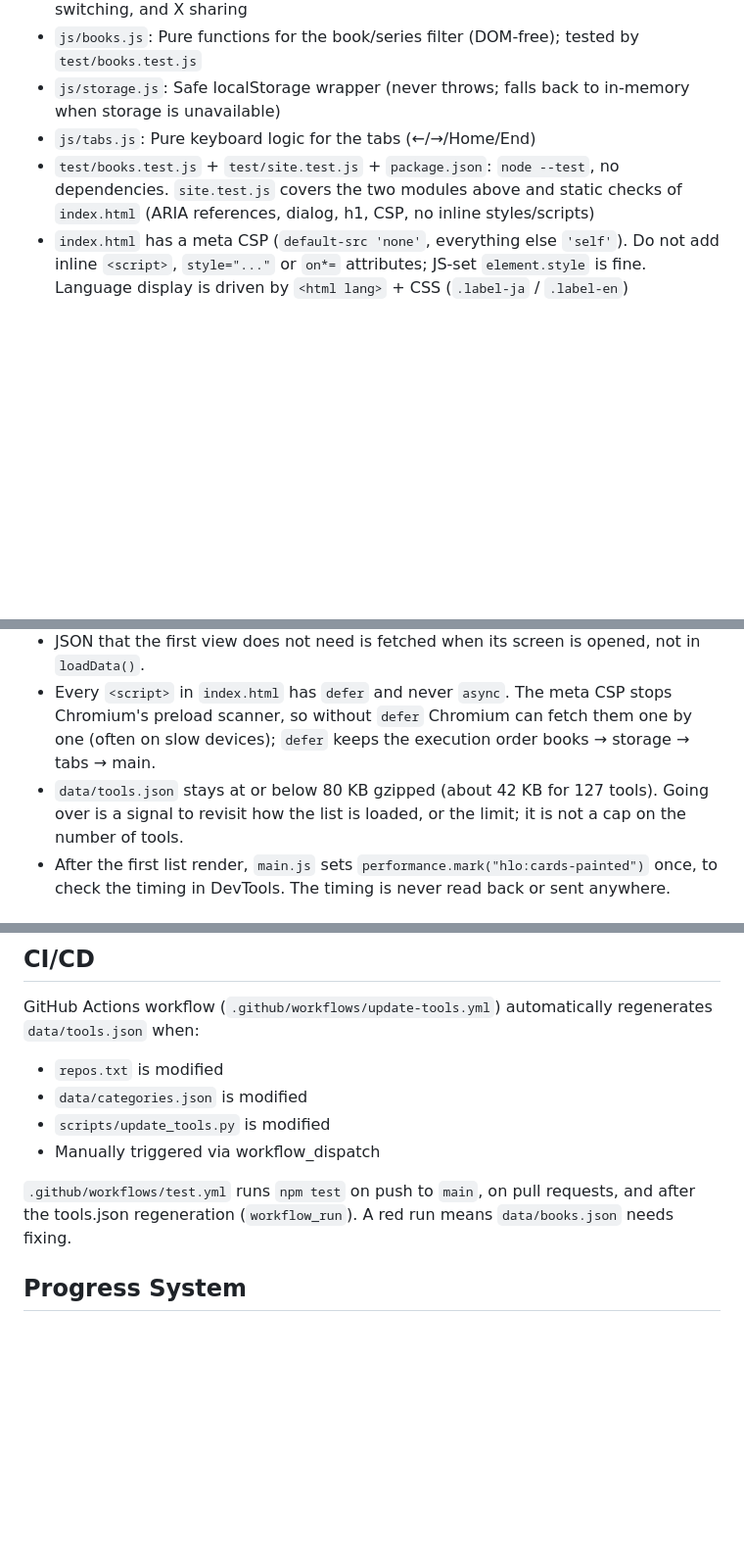
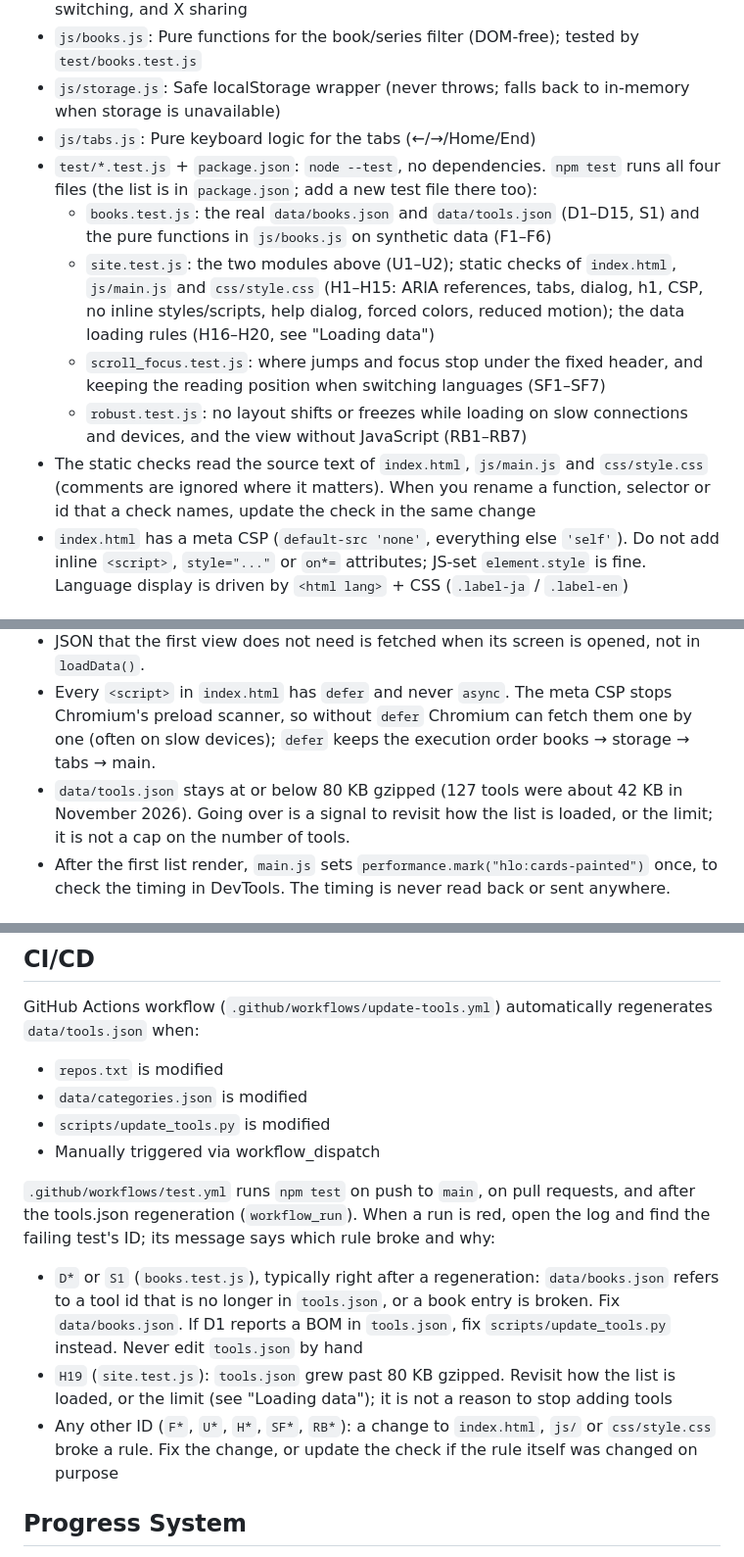
Before and after one commit to ipusiron/hackinglab-online, a Markdown page: CLAUDE.md, 3 parts joined by grey strips. Shown at 98% size. GitHub-like rendering; blank space fills up the shorter version.

Commit message:
CLAUDE.md の検査の説明を今の形に合わせる
- 検査のファイルを4本（books・site・scroll_focus・robust）とも挙げ、それぞれが何を見るかと ID の範囲を書いた。site.test.js は index.html だけでなく js/main.js と css/style.css も見る
- 静的な検査はソースの文字を読むので、検査が名前を挙げる関数・セレクター・id を変えたら、同じ変更で検査も直すと書いた
- CI が赤のときの見方を、失敗した検査の ID ごとに書いた（books.json の直し、tools.json の大きさ、そのほかのコードの決まり）。これまでは books.json の直しだけを書いていた
- Loading data の tools.json の大きさの目安に、測った時期を添えた

Co-Authored-By: Claude Opus 5.5 <noreply@anthropic.com>

```diff
--- a/CLAUDE.md
+++ b/CLAUDE.md
@@ -44,7 +44,12 @@ hub: true
 - `js/books.js`: Pure functions for the book/series filter (DOM-free); tested by `test/books.test.js`
 - `js/storage.js`: Safe localStorage wrapper (never throws; falls back to in-memory when storage is unavailable)
 - `js/tabs.js`: Pure keyboard logic for the tabs (←/→/Home/End)
-- `test/books.test.js` + `test/site.test.js` + `package.json`: `node --test`, no dependencies. `site.test.js` covers the two modules above and static checks of `index.html` (ARIA references, dialog, h1, CSP, no inline styles/scripts)
+- `test/*.test.js` + `package.json`: `node --test`, no dependencies. `npm test` runs all four files (the list is in `package.json`; add a new test file there too):
+  - `books.test.js`: the real `data/books.json` and `data/tools.json` (D1–D15, S1) and the pure functions in `js/books.js` on synthetic data (F1–F6)
+  - `site.test.js`: the two modules above (U1–U2); static checks of `index.html`, `js/main.js` and `css/style.css` (H1–H15: ARIA references, tabs, dialog, h1, CSP, no inline styles/scripts, help dialog, forced colors, reduced motion); the data loading rules (H16–H20, see "Loading data")
+  - `scroll_focus.test.js`: where jumps and focus stop under the fixed header, and keeping the reading position when switching languages (SF1–SF7)
+  - `robust.test.js`: no layout shifts or freezes while loading on slow connections and devices, and the view without JavaScript (RB1–RB7)
+- The static checks read the source text of `index.html`, `js/main.js` and `css/style.css` (comments are ignored where it matters). When you rename a function, selector or id that a check names, update the check in the same change
 - `index.html` has a meta CSP (`default-src 'none'`, everything else `'self'`). Do not add inline `<script>`, `style="..."` or `on*=` attributes; JS-set `element.style` is fine. Language display is driven by `<html lang>` + CSS (`.label-ja` / `.label-en`)
 
 ### Loading data (keep the first view fast)
@@ -52,7 +57,7 @@ On a slow mobile connection every extra round trip delays the cards by about 0.6
 - Start every JSON the first view needs before the first `await` in `loadData()` (`js/main.js`). The required ones (`categories.json`, `tools.json`) go into one `Promise.all`. Optional ones (`books.json`) are started next to it and catch their own failure (`.catch(() => null)`), so a missing or broken optional file never stops the tool list. Do not put optional data into the `Promise.all`, and do not fetch anything after awaiting the others.
 - JSON that the first view does not need is fetched when its screen is opened, not in `loadData()`.
 - Every `<script>` in `index.html` has `defer` and never `async`. The meta CSP stops Chromium's preload scanner, so without `defer` Chromium can fetch them one by one (often on slow devices); `defer` keeps the execution order books → storage → tabs → main.
-- `data/tools.json` stays at or below 80 KB gzipped (about 42 KB for 127 tools). Going over is a signal to revisit how the list is loaded, or the limit; it is not a cap on the number of tools.
+- `data/tools.json` stays at or below 80 KB gzipped (127 tools were about 42 KB in November 2026). Going over is a signal to revisit how the list is loaded, or the limit; it is not a cap on the number of tools.
 - After the first list render, `main.js` sets `performance.mark("hlo:cards-painted")` once, to check the timing in DevTools. The timing is never read back or sent anywhere.
 
 ## Commands
@@ -82,7 +87,10 @@ GitHub Actions workflow (`.github/workflows/update-tools.yml`) automatically reg
 - `scripts/update_tools.py` is modified
 - Manually triggered via workflow_dispatch
 
-`.github/workflows/test.yml` runs `npm test` on push to `main`, on pull requests, and after the tools.json regeneration (`workflow_run`). A red run means `data/books.json` needs fixing.
+`.github/workflows/test.yml` runs `npm test` on push to `main`, on pull requests, and after the tools.json regeneration (`workflow_run`). When a run is red, open the log and find the failing test's ID; its message says which rule broke and why:
+- `D*` or `S1` (`books.test.js`), typically right after a regeneration: `data/books.json` refers to a tool id that is no longer in `tools.json`, or a book entry is broken. Fix `data/books.json`. If D1 reports a BOM in `tools.json`, fix `scripts/update_tools.py` instead. Never edit `tools.json` by hand
+- `H19` (`site.test.js`): `tools.json` grew past 80 KB gzipped. Revisit how the list is loaded, or the limit (see "Loading data"); it is not a reason to stop adding tools
+- Any other ID (`F*`, `U*`, `H*`, `SF*`, `RB*`): a change to `index.html`, `js/` or `css/style.css` broke a rule. Fix the change, or update the check if the rule itself was changed on purpose
 
 ## Progress System
 
```
